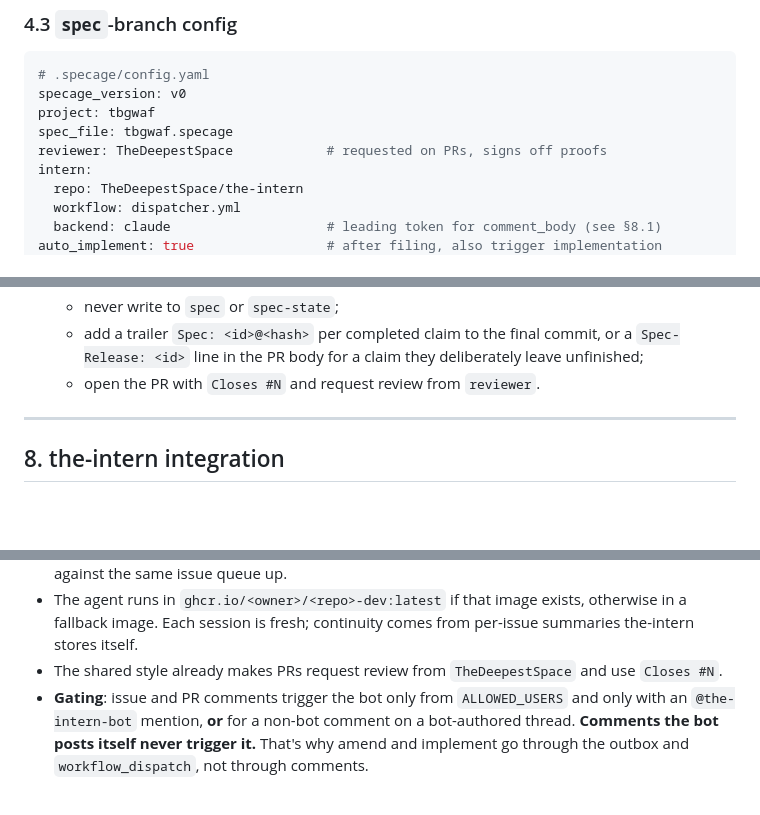
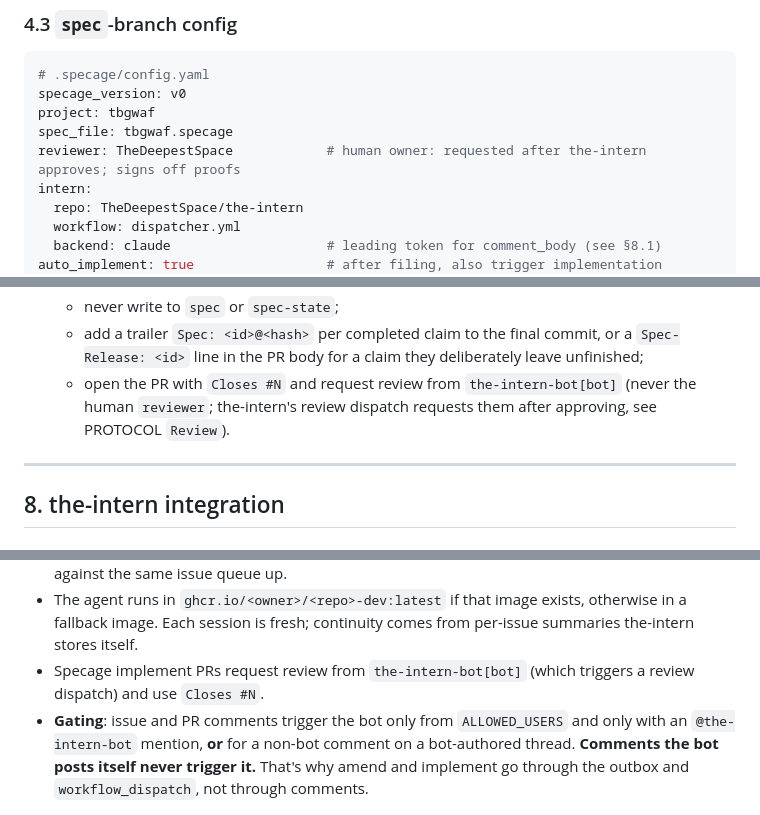
Before and after one commit to TheDeepestSpace/specage, a Markdown page: SPECAGE-HANDOFF.md, 3 parts joined by grey strips. GitHub-like rendering; blank space fills up the shorter version.

```diff
--- a/SPECAGE-HANDOFF.md
+++ b/SPECAGE-HANDOFF.md
@@ -262,7 +262,7 @@ need the workflow on the default branch, so this design avoids them until P6.
 specage_version: v0
 project: tbgwaf
 spec_file: tbgwaf.specage
-reviewer: TheDeepestSpace            # requested on PRs, signs off proofs
+reviewer: TheDeepestSpace            # human owner: requested after the-intern approves; signs off proofs
 intern:
   repo: TheDeepestSpace/the-intern
   workflow: dispatcher.yml
@@ -500,7 +500,9 @@ automatically.
   - add a trailer `Spec: <id>@<hash>` per completed claim to the final
     commit, or a `Spec-Release: <id>` line in the PR body for a claim they
     deliberately leave unfinished;
-  - open the PR with `Closes #N` and request review from `reviewer`.
+  - open the PR with `Closes #N` and request review from `the-intern-bot[bot]`
+    (never the human `reviewer`; the-intern's review dispatch requests them
+    after approving, see PROTOCOL `Review`).
 
 ---
 
@@ -525,8 +527,8 @@ stop and report.
 - The agent runs in `ghcr.io/<owner>/<repo>-dev:latest` if that image
   exists, otherwise in a fallback image. Each session is fresh; continuity
   comes from per-issue summaries the-intern stores itself.
-- The shared style already makes PRs request review from `TheDeepestSpace`
-  and use `Closes #N`.
+- Specage implement PRs request review from `the-intern-bot[bot]` (which
+  triggers a review dispatch) and use `Closes #N`.
 - **Gating**: issue and PR comments trigger the bot only from
   `ALLOWED_USERS` and only with an `@the-intern-bot` mention, **or** for a
   non-bot comment on a bot-authored thread. **Comments the bot posts itself
```
Also changed, not shown: protocol/PROTOCOL.md (+15 -1 lines).
